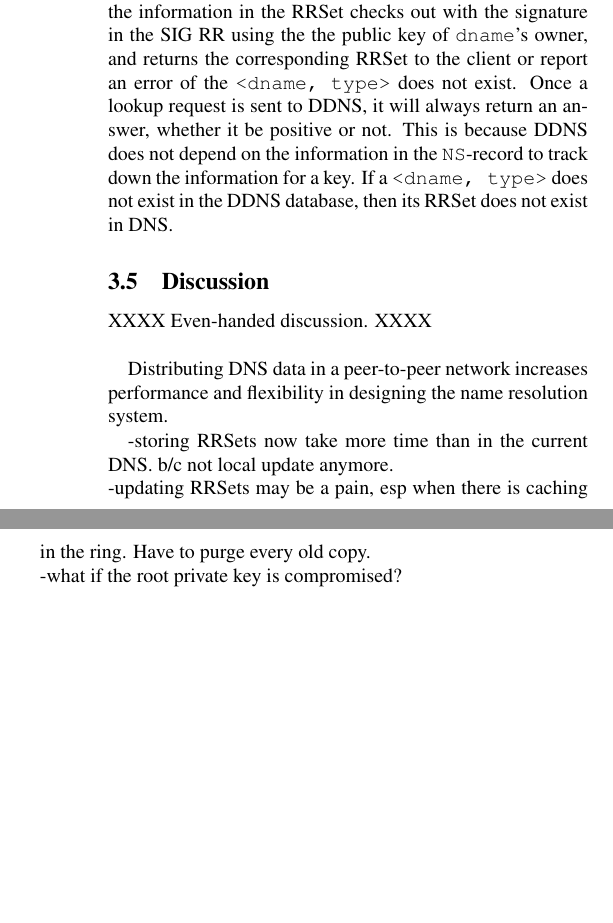
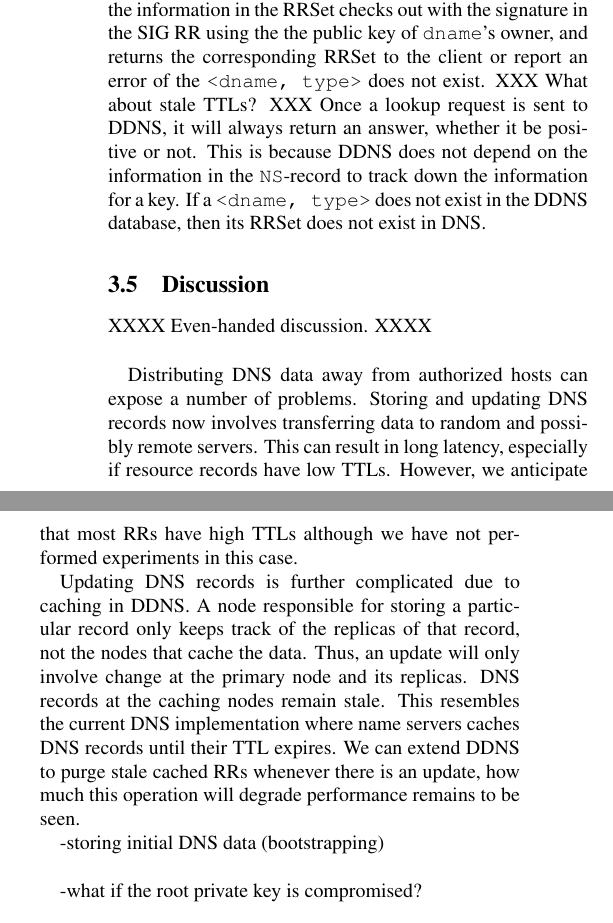
Before and after one commit to sit/dht, a LaTeX paper (ddns/doc/ddns.ltx, which reads ddns/doc/design.tex): two parts of the columns of page 3 of 4, joined at a grey line, cut so that both start at the same text, the shorter picture padded with empty space. Compiled offline with pdfLaTeX.

Commit message:
More discussion.

```diff
--- a/ddns/doc/design.tex
+++ b/ddns/doc/design.tex
@@ -85,7 +85,8 @@ checks out with the signature in the SIG RR using the
 the public key of {\tt dname}'s owner, and
 returns the corresponding RRSet to the
 client or report an error of the {\tt <dname, type>} does
-not exist. Once a lookup request is sent to DDNS, it will
+not exist. XXX What about stale TTLs? XXX
+Once a lookup request is sent to DDNS, it will
 always return an answer, whether it be positive or not.
 This is because DDNS does not depend on the information
 in the {\tt NS}-record to track down the information for a key.
@@ -97,14 +98,26 @@ then its RRSet does not exist in DNS.
 
 XXXX Even-handed discussion. XXXX\\
 
-Distributing DNS data in a peer-to-peer network
-increases performance and flexibility
-in designing the name resolution system.
+Distributing DNS data away from authorized hosts can expose
+a number of problems. Storing and updating DNS records now
+involves transferring data to random and possibly remote servers.
+This can result in long latency, especially if resource records
+have low TTLs. However, we anticipate that most RRs have
+high TTLs although we have not performed experiments in this case.
 
--storing RRSets now take more time than in the current
-DNS. b/c not local update anymore.\\
--updating RRSets may be a pain, esp when there is
-caching in the ring. Have to purge every old copy.\\
+Updating DNS records is further complicated due to caching
+in DDNS. A node responsible for storing a particular record
+only keeps track of the replicas of that record, not the nodes
+that cache the data. Thus, an update will only involve change
+at the primary node and its replicas. DNS records at the caching
+nodes remain stale. This resembles the current DNS implementation
+where name servers caches DNS records until their TTL expires.
+We can extend DDNS to purge stale cached RRs whenever there is an
+update, how much this operation will degrade performance remains
+to be seen.
+
+-storing initial DNS data (bootstrapping) \\
+
 -what if the root private key is compromised?\\
 
 We have been assuming that DNS queries can be predicted in advance,
```
Also changed, not shown: ddns/doc/impl.tex (+2 -1 lines), ddns/doc/intro.tex (+3 -3 lines).
